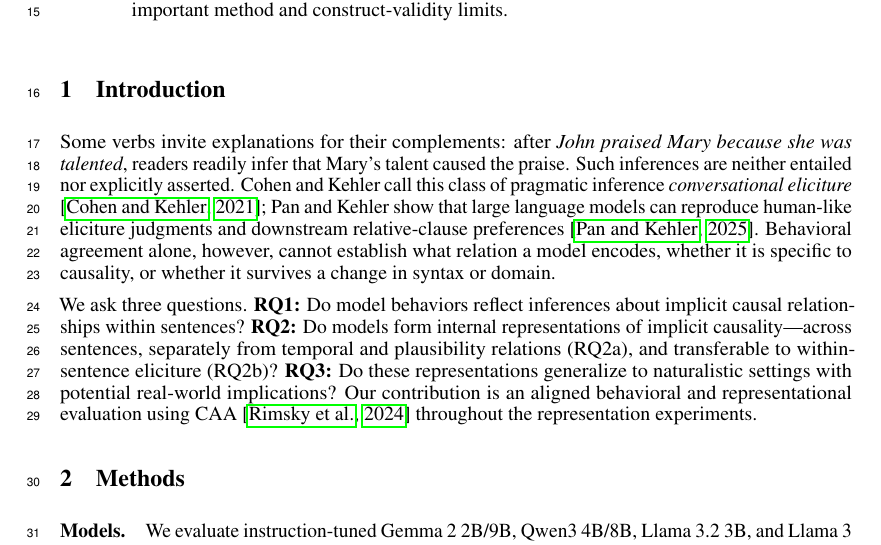
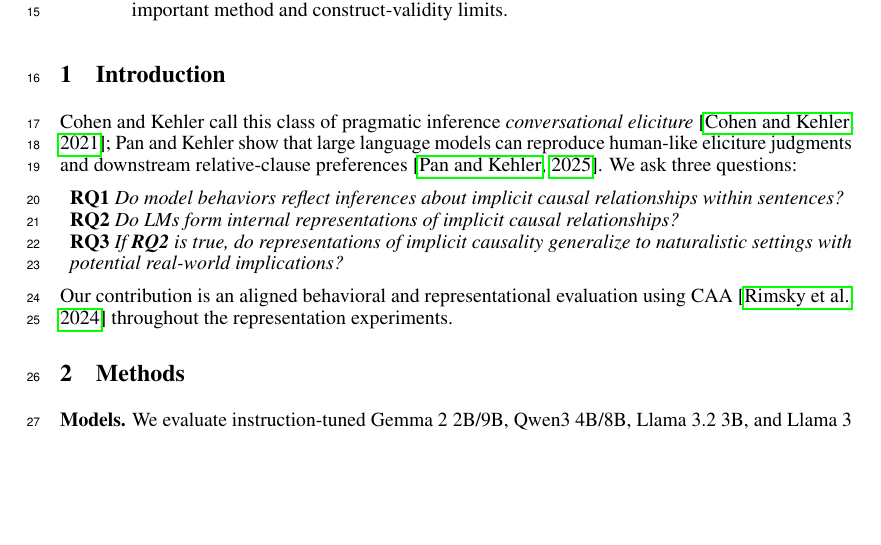
Before and after one commit to SusanWYS/Formatting-Instructions-For-NeurIPS-2026-2-, a LaTeX paper (paper.tex): part of page 1 of 5, cut so that both start at the same text, the shorter picture padded with empty space. Compiled offline with pdfLaTeX.

Commit message:
Updates from Overleaf

```diff
--- a/paper.tex
+++ b/paper.tex
@@ -10,6 +10,7 @@
 \usepackage{xcolor}
 \usepackage{hyperref}
 \usepackage{url}
+\usepackage{enumitem}
 
 \renewcommand{\topfraction}{.95}
 \renewcommand{\bottomfraction}{.9}
@@ -34,12 +35,18 @@ Do language models merely produce answers consistent with implicit causality, or
 
 \section{Introduction}
 
-Some verbs invite explanations for their complements: after \emph{John praised Mary because she was talented}, readers readily infer that Mary's talent caused the praise. Such inferences are neither entailed nor explicitly asserted. Cohen and Kehler call this class of pragmatic inference \emph{conversational eliciture} \citep{cohen-kehler-2021-conversational}; Pan and Kehler show that large language models can reproduce human-like eliciture judgments and downstream relative-clause preferences \citep{pan-kehler-2025-pragmatic}. Behavioral agreement alone, however, cannot establish what relation a model encodes, whether it is specific to causality, or whether it survives a change in syntax or domain.
-
-We ask three questions. \textbf{RQ1:} Do model behaviors reflect inferences about implicit causal relationships within sentences? \textbf{RQ2:} Do models form internal representations of implicit causality---across sentences, separately from temporal and plausibility relations (RQ2a), and transferable to within-sentence eliciture (RQ2b)? \textbf{RQ3:} Do these representations generalize to naturalistic settings with potential real-world implications? Our contribution is an aligned behavioral and representational evaluation using CAA \citep{rimsky-etal-2024-steering} throughout the representation experiments.
+Cohen and Kehler call this class of pragmatic inference \emph{conversational eliciture} \citep{cohen-kehler-2021-conversational}; Pan and Kehler show that large language models can reproduce human-like eliciture judgments and downstream relative-clause preferences \citep{pan-kehler-2025-pragmatic}.
+We ask three questions:
+\begin{itemize}[label=, noitemsep, topsep=0pt, leftmargin=*]
+\item
+\textbf{RQ1} \textit{Do model behaviors reflect inferences about implicit causal relationships within sentences? }
+\item \textbf{RQ2} \textit{Do LMs form internal representations of implicit causal relationships?}
+\item \textbf{RQ3} \textit{If \textbf{RQ2} is true, do representations of implicit causality generalize to naturalistic settings with potential real-world implications?}
+\end{itemize}
+Our contribution is an aligned behavioral and representational evaluation using CAA \citep{rimsky-etal-2024-steering} throughout the representation experiments.
 
 \section{Methods}
 
-\paragraph{Models.}
+\textbf{Models.}
 We evaluate instruction-tuned Gemma~2 2B/9B, Qwen3 4B/8B, Llama~3.2 3B, and Llama~3 8B throughout. RQ1 additionally includes OLMo~3 7B. All comparisons are paired within stimulus item.
 
```
Also changed, not shown: paper.tex (14 more changed lines).
